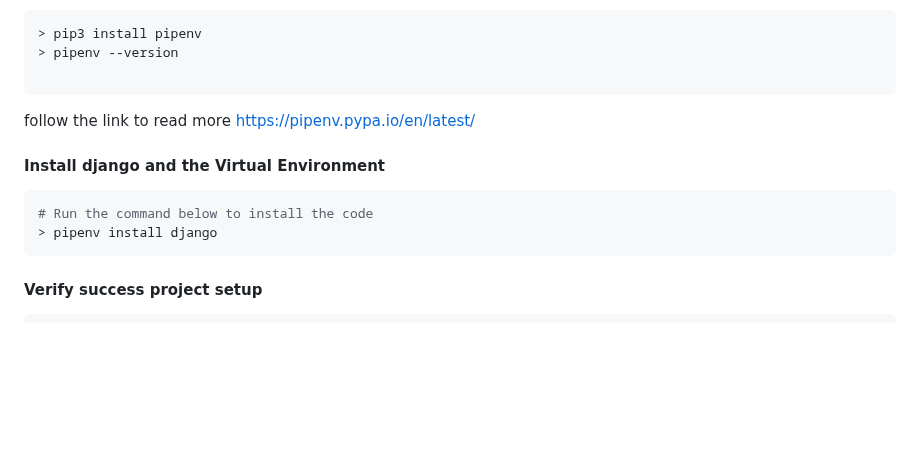
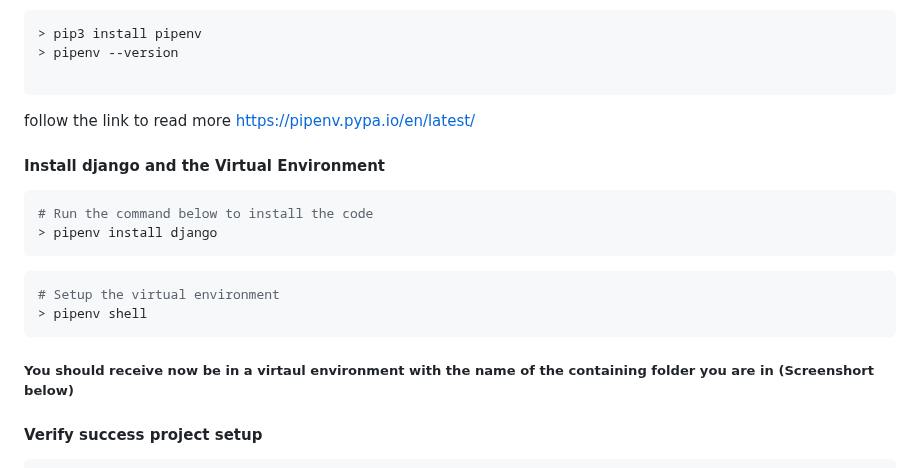
Before and after one commit to Ndhlovu1/django-crud-api-system, a Markdown page: README.md, the part around the change. Rendered like a GitHub page; blank space fills up the shorter version.

````diff
--- a/README.md
+++ b/README.md
@@ -20,7 +20,6 @@ You should receive the version if everything went well
 
 ```
 
-
 follow the link to read more
  https://pipenv.pypa.io/en/latest/
 
@@ -29,6 +28,11 @@ follow the link to read more
 # Run the command below to install the code
 > pipenv install django
 ```
+```shell
+# Setup the virtual environment
+> pipenv shell
+```
+##### You should receive now be in a virtaul environment with the name of the containing folder you are in (Screenshort below)
 
 #### Verify success project setup
 ```shell
````
